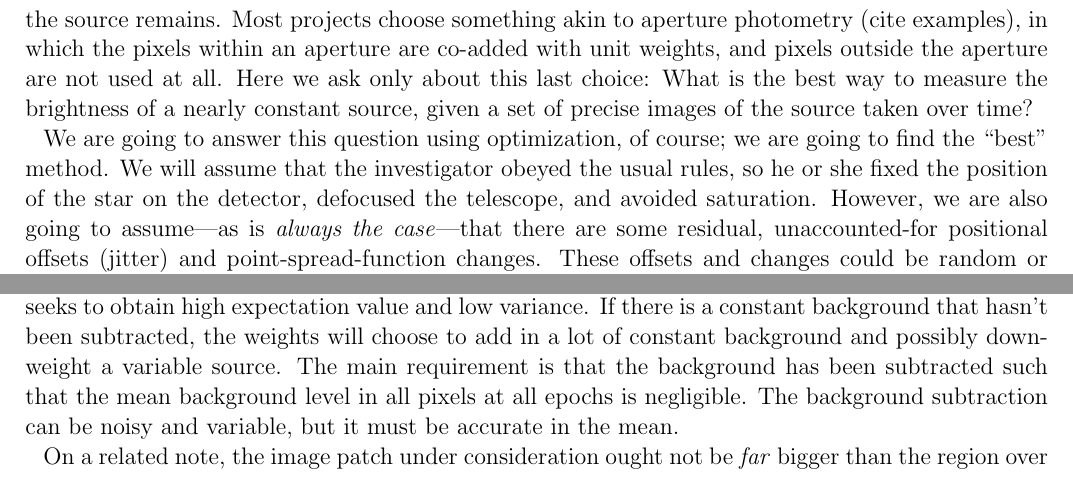
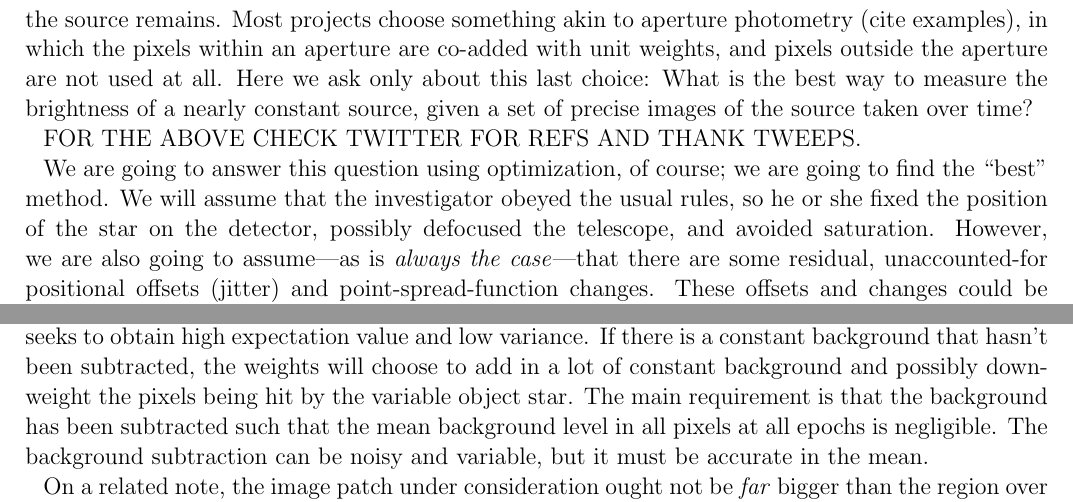
Before and after one commit to mrtommyb/OWL, a LaTeX paper (tex/owl.tex): two parts of pages 2 and 7 of 7, joined at a grey line, cut so that both start at the same text. Compiled offline with pdfLaTeX; a LaTeX package or settings file that is missing is left out; an older LaTeX class or package is replaced by its successor.

Commit message:
notes to self

```diff
--- a/tex/owl.tex
+++ b/tex/owl.tex
@@ -97,11 +107,13 @@ Here we ask only about this last choice:
 What is the best way to measure the brightness of a nearly constant source,
   given a set of precise images of the source taken over time?
 
+FOR THE ABOVE CHECK TWITTER FOR REFS AND THANK TWEEPS.
+
 We are going to answer this question using optimization, of course;
   we are going to find the ``best'' method.
 We will assume that the investigator obeyed the usual rules,
   so he or she fixed the position of the star on the detector,
-  defocused the telescope,
+  possibly defocused the telescope,
   and avoided saturation.
 However, we are also going to assume---%
   as is \emph{always the case}---%
@@ -455,7 +465,7 @@ The OWL method depends very strongly on good background subtraction.
 The reason is that it seeks to obtain high expectation value and low variance.
 If there is a constant background that hasn't been subtracted,
   the weights will choose to add in a lot of constant background
-  and possibly down-weight a variable source.
+  and possibly down-weight the pixels being hit by the variable object star.
 The main requirement is that the background has been subtracted such
   that the mean background level in all pixels at all epochs is negligible.
 The background subtraction can be noisy and variable,
```
Also changed, not shown: tex/owl.tex (18 more changed lines).
